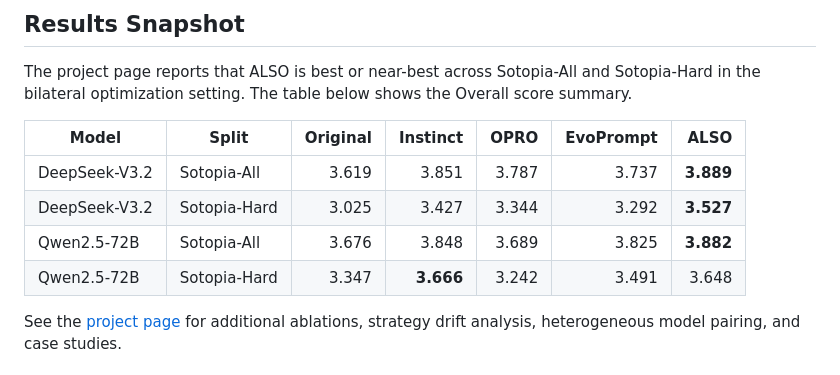
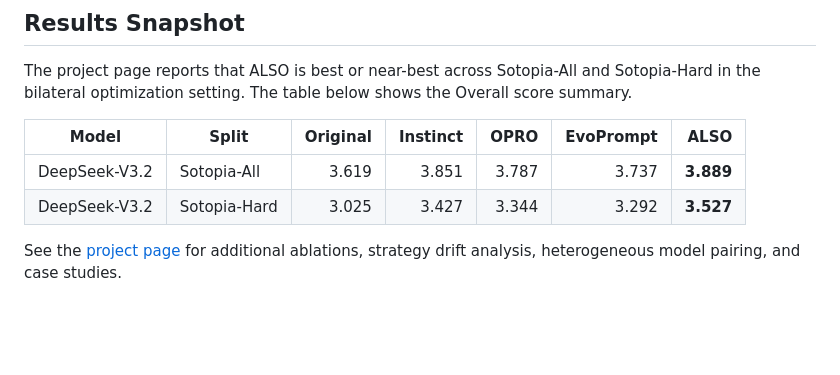
Before and after one commit to Babylonehy/ALSO, a Markdown page: README.md, the part around the change. GitHub-like rendering; blank space fills up the shorter version.

Commit message:
Remove Qwen result snapshot

```diff
--- a/README.md
+++ b/README.md
@@ -47,8 +47,6 @@ The project page reports that ALSO is best or near-best across Sotopia-All and S
 | --- | --- | ---: | ---: | ---: | ---: | ---: |
 | DeepSeek-V3.2 | Sotopia-All | 3.619 | 3.851 | 3.787 | 3.737 | **3.889** |
 | DeepSeek-V3.2 | Sotopia-Hard | 3.025 | 3.427 | 3.344 | 3.292 | **3.527** |
-| Qwen2.5-72B | Sotopia-All | 3.676 | 3.848 | 3.689 | 3.825 | **3.882** |
-| Qwen2.5-72B | Sotopia-Hard | 3.347 | **3.666** | 3.242 | 3.491 | 3.648 |
 
 See the [project page](https://babylonehy.github.io/ALSO/) for additional ablations, strategy drift analysis, heterogeneous model pairing, and case studies.
 
```
